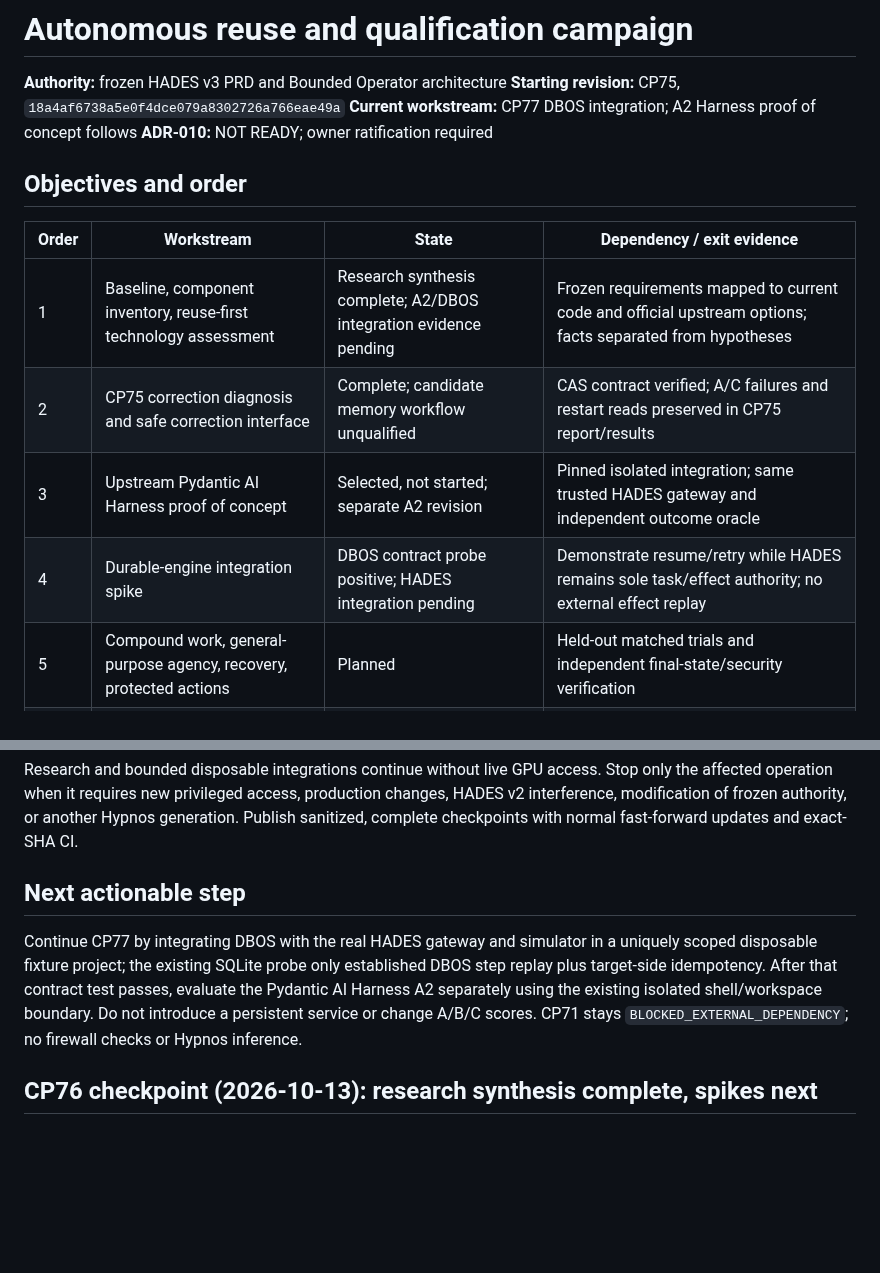
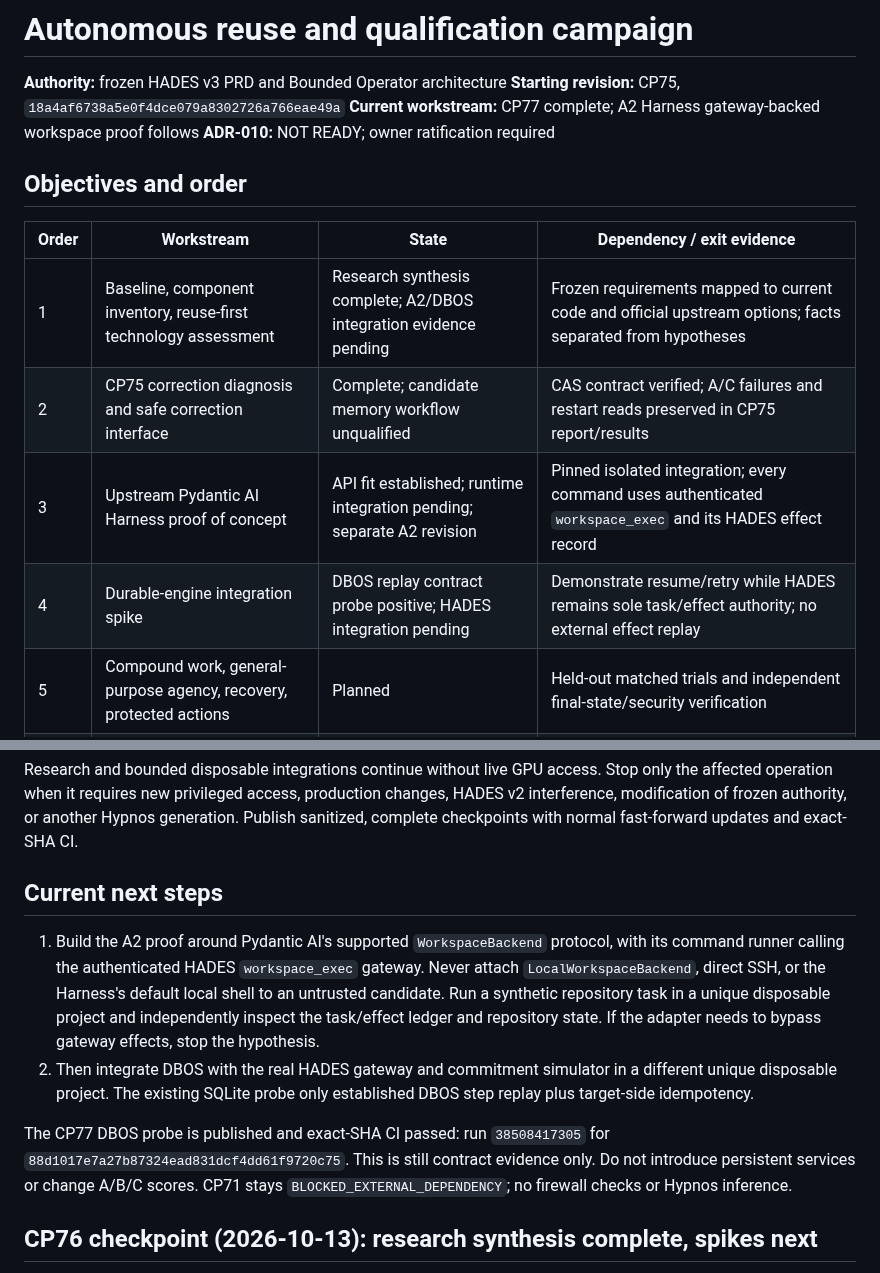
Before and after one commit to p0rkm4th/hades-v3, a Markdown page: docs/AUTONOMOUS_REUSE_QUALIFICATION_CAMPAIGN.md, 2 parts joined by grey strips. GitHub-like rendering; blank space fills up the shorter version.

Commit message:
docs: record CP77 reuse findings and A2 boundary

```diff
--- a/docs/AUTONOMOUS_REUSE_QUALIFICATION_CAMPAIGN.md
+++ b/docs/AUTONOMOUS_REUSE_QUALIFICATION_CAMPAIGN.md
@@ -2,7 +2,7 @@
 
 **Authority:** frozen HADES v3 PRD and Bounded Operator architecture
 **Starting revision:** CP75, `18a4af6738a5e0f4dce079a8302726a766eae49a`
-**Current workstream:** CP77 DBOS integration; A2 Harness proof of concept follows
+**Current workstream:** CP77 complete; A2 Harness gateway-backed workspace proof follows
 **ADR-010:** NOT READY; owner ratification required
 
 ## Objectives and order
@@ -11,8 +11,8 @@
 |---|---|---|---|
 | 1 | Baseline, component inventory, reuse-first technology assessment | Research synthesis complete; A2/DBOS integration evidence pending | Frozen requirements mapped to current code and official upstream options; facts separated from hypotheses |
 | 2 | CP75 correction diagnosis and safe correction interface | Complete; candidate memory workflow unqualified | CAS contract verified; A/C failures and restart reads preserved in CP75 report/results |
-| 3 | Upstream Pydantic AI Harness proof of concept | Selected, not started; separate A2 revision | Pinned isolated integration; same trusted HADES gateway and independent outcome oracle |
-| 4 | Durable-engine integration spike | DBOS contract probe positive; HADES integration pending | Demonstrate resume/retry while HADES remains sole task/effect authority; no external effect replay |
+| 3 | Upstream Pydantic AI Harness proof of concept | API fit established; runtime integration pending; separate A2 revision | Pinned isolated integration; every command uses authenticated `workspace_exec` and its HADES effect record |
+| 4 | Durable-engine integration spike | DBOS replay contract probe positive; HADES integration pending | Demonstrate resume/retry while HADES remains sole task/effect authority; no external effect replay |
 | 5 | Compound work, general-purpose agency, recovery, protected actions | Planned | Held-out matched trials and independent final-state/security verification |
 | 6 | Deletion-oriented simplification and ADR-010 evidence review | Planned | Replacement parity, reduced maintenance surface, decision-readiness table |
 
@@ -36,9 +36,12 @@ CP75 resolved CP74's 404 root cause as a mismatched JSON value shape and impleme
 
 Research and bounded disposable integrations continue without live GPU access. Stop only the affected operation when it requires new privileged access, production changes, HADES v2 interference, modification of frozen authority, or another Hypnos generation. Publish sanitized, complete checkpoints with normal fast-forward updates and exact-SHA CI.
 
-## Next actionable step
+## Current next steps
 
-Continue CP77 by integrating DBOS with the real HADES gateway and simulator in a uniquely scoped disposable fixture project; the existing SQLite probe only established DBOS step replay plus target-side idempotency. After that contract test passes, evaluate the Pydantic AI Harness A2 separately using the existing isolated shell/workspace boundary. Do not introduce a persistent service or change A/B/C scores. CP71 stays `BLOCKED_EXTERNAL_DEPENDENCY`; no firewall checks or Hypnos inference.
+1. Build the A2 proof around Pydantic AI's supported `WorkspaceBackend` protocol, with its command runner calling the authenticated HADES `workspace_exec` gateway. Never attach `LocalWorkspaceBackend`, direct SSH, or the Harness's default local shell to an untrusted candidate. Run a synthetic repository task in a unique disposable project and independently inspect the task/effect ledger and repository state. If the adapter needs to bypass gateway effects, stop the hypothesis.
+2. Then integrate DBOS with the real HADES gateway and commitment simulator in a different unique disposable project. The existing SQLite probe only established DBOS step replay plus target-side idempotency.
+
+The CP77 DBOS probe is published and exact-SHA CI passed: run `38508417305` for `88d1017e7a27b87324ead831dcf4dd61f9720c75`. This is still contract evidence only. Do not introduce persistent services or change A/B/C scores. CP71 stays `BLOCKED_EXTERNAL_DEPENDENCY`; no firewall checks or Hypnos inference.
 
 ## CP76 checkpoint (2026-10-13): research synthesis complete, spikes next
 
```
Also changed, not shown: other parts of docs/AUTONOMOUS_REUSE_QUALIFICATION_CAMPAIGN.md (+7 -0 lines), docs/CURRENT_STATE.md (+4 -2 lines), docs/REUSE_FIRST_TECHNOLOGY_ASSESSMENT.md (+9 -4 lines).
